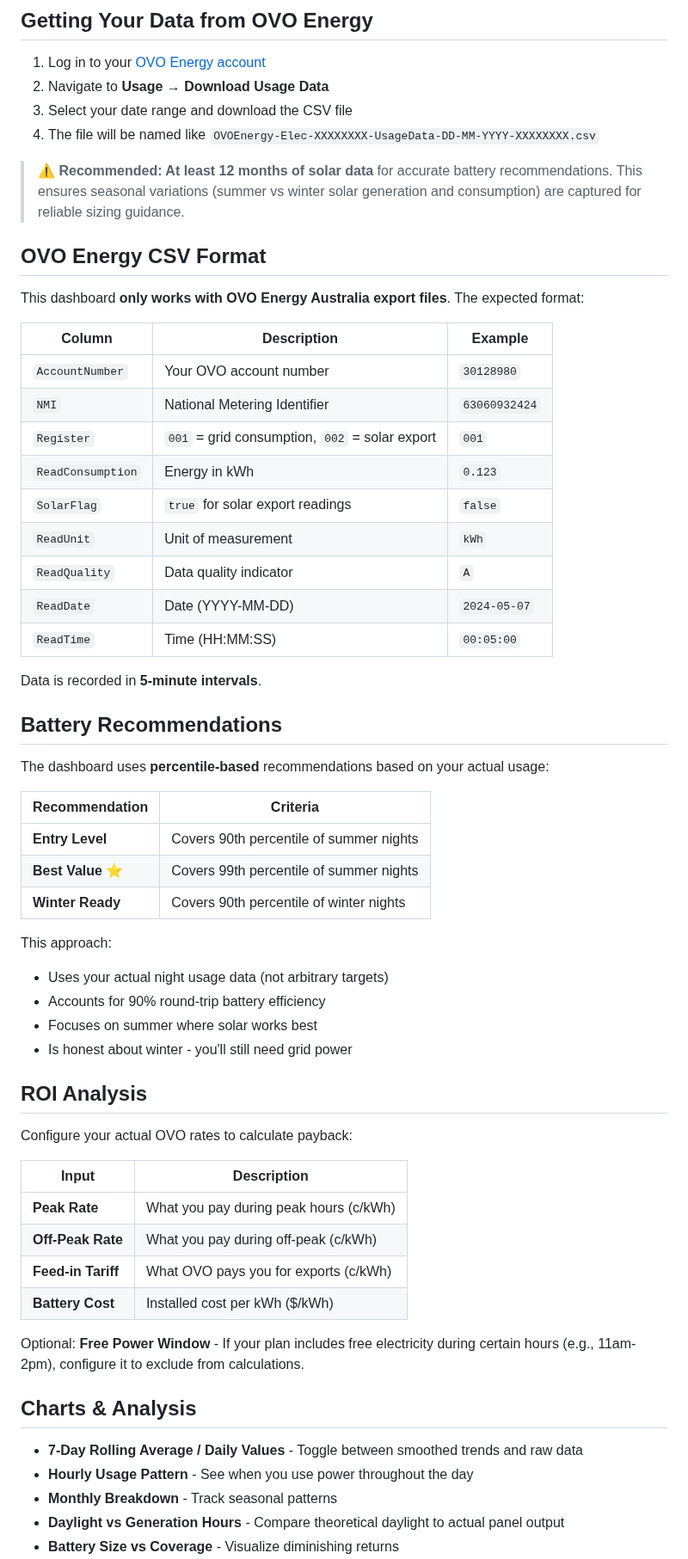
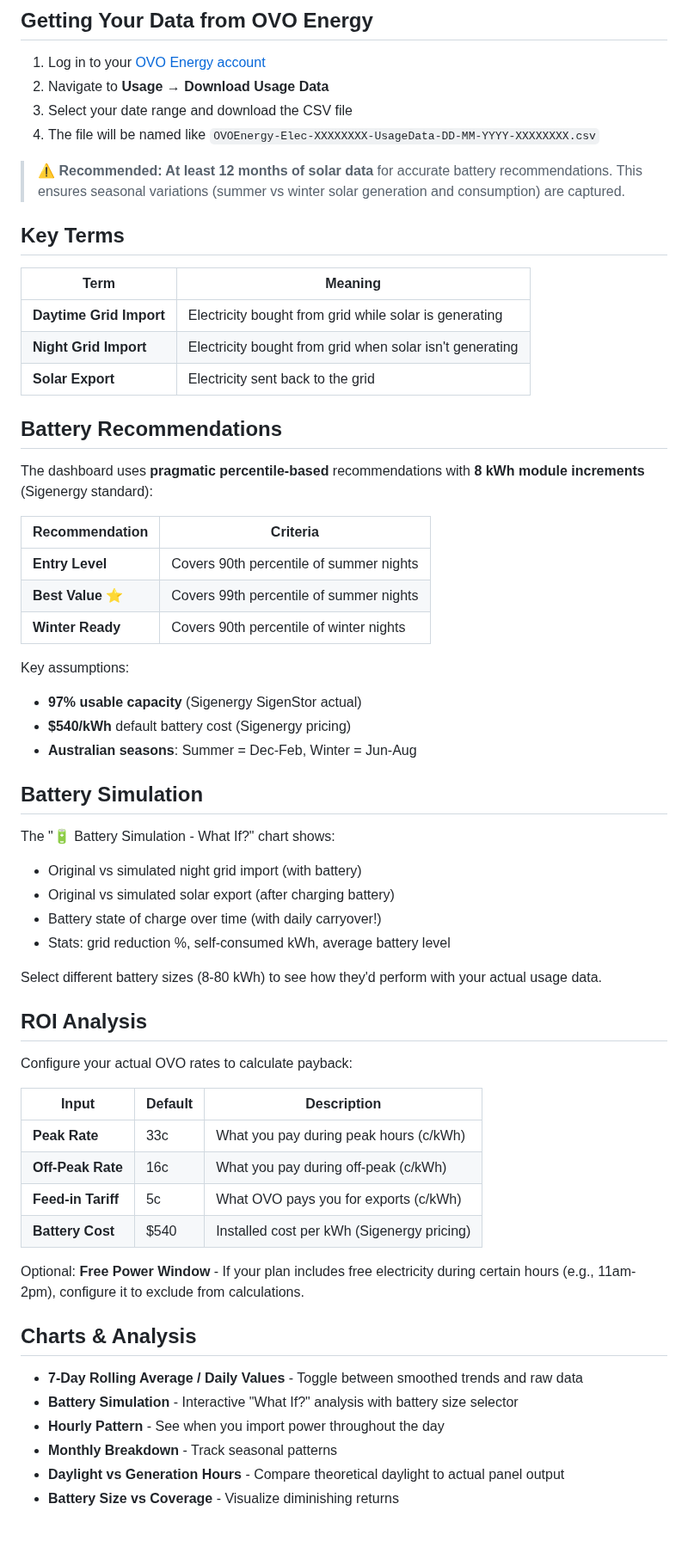
Before and after one commit to sanjan/ovo-usage, a Markdown page: README.md, the part around one of its changes. Shown at 86% size. Rendered like a GitHub page; blank space fills up the shorter version.

```diff
--- a/README.md
+++ b/README.md
@@ -42,29 +42,19 @@ Then open http://127.0.0.1:5000 in your browser.
 3. Select your date range and download the CSV file
 4. The file will be named like `OVOEnergy-Elec-XXXXXXXX-UsageData-DD-MM-YYYY-XXXXXXXX.csv`
 
-> ⚠️ **Recommended: At least 12 months of solar data** for accurate battery recommendations. This ensures seasonal variations (summer vs winter solar generation and consumption) are captured for reliable sizing guidance.
+> ⚠️ **Recommended: At least 12 months of solar data** for accurate battery recommendations. This ensures seasonal variations (summer vs winter solar generation and consumption) are captured.
 
-## OVO Energy CSV Format
+## Key Terms
 
-This dashboard **only works with OVO Energy Australia export files**. The expected format:
-
-| Column | Description | Example |
-|--------|-------------|---------|
-| `AccountNumber` | Your OVO account number | `30128980` |
-| `NMI` | National Metering Identifier | `63060932424` |
-| `Register` | `001` = grid consumption, `002` = solar export | `001` |
-| `ReadConsumption` | Energy in kWh | `0.123` |
-| `SolarFlag` | `true` for solar export readings | `false` |
-| `ReadUnit` | Unit of measurement | `kWh` |
-| `ReadQuality` | Data quality indicator | `A` |
-| `ReadDate` | Date (YYYY-MM-DD) | `2024-05-07` |
-| `ReadTime` | Time (HH:MM:SS) | `00:05:00` |
-
-Data is recorded in **5-minute intervals**.
+| Term | Meaning |
+|------|---------|
+| **Daytime Grid Import** | Electricity bought from grid while solar is generating |
+| **Night Grid Import** | Electricity bought from grid when solar isn't generating |
+| **Solar Export** | Electricity sent back to the grid |
 
 ## Battery Recommendations
 
-The dashboard uses **percentile-based** recommendations based on your actual usage:
+The dashboard uses **pragmatic percentile-based** recommendations with **8 kWh module increments** (Sigenergy standard):
 
 | Recommendation | Criteria |
 |----------------|----------|
@@ -72,29 +62,39 @@ The dashboard uses **percentile-based** recommendations based on your actual usa
 | **Best Value** ⭐ | Covers 99th percentile of summer nights |
 | **Winter Ready** | Covers 90th percentile of winter nights |
 
-This approach:
-- Uses your actual night usage data (not arbitrary targets)
-- Accounts for 90% round-trip battery efficiency
-- Focuses on summer where solar works best
-- Is honest about winter - you'll still need grid power
+Key assumptions:
+- **97% usable capacity** (Sigenergy SigenStor actual)
+- **$540/kWh** default battery cost (Sigenergy pricing)
+- **Australian seasons**: Summer = Dec-Feb, Winter = Jun-Aug
+
+## Battery Simulation
+
+The "🔋 Battery Simulation - What If?" chart shows:
+- Original vs simulated night grid import (with battery)
+- Original vs simulated solar export (after charging battery)
+- Battery state of charge over time (with daily carryover!)
+- Stats: grid reduction %, self-consumed kWh, average battery level
+
+Select different battery sizes (8-80 kWh) to see how they'd perform with your actual usage data.
 
 ## ROI Analysis
 
 Configure your actual OVO rates to calculate payback:
 
-| Input | Description |
-|-------|-------------|
-| **Peak Rate** | What you pay during peak hours (c/kWh) |
-| **Off-Peak Rate** | What you pay during off-peak (c/kWh) |
-| **Feed-in Tariff** | What OVO pays you for exports (c/kWh) |
-| **Battery Cost** | Installed cost per kWh ($/kWh) |
+| Input | Default | Description |
+|-------|---------|-------------|
+| **Peak Rate** | 33c | What you pay during peak hours (c/kWh) |
+| **Off-Peak Rate** | 16c | What you pay during off-peak (c/kWh) |
+| **Feed-in Tariff** | 5c | What OVO pays you for exports (c/kWh) |
+| **Battery Cost** | $540 | Installed cost per kWh (Sigenergy pricing) |
 
 Optional: **Free Power Window** - If your plan includes free electricity during certain hours (e.g., 11am-2pm), configure it to exclude from calculations.
 
 ## Charts & Analysis
 
 - **7-Day Rolling Average / Daily Values** - Toggle between smoothed trends and raw data
-- **Hourly Usage Pattern** - See when you use power throughout the day
+- **Battery Simulation** - Interactive "What If?" analysis with battery size selector
+- **Hourly Pattern** - See when you import power throughout the day
 - **Monthly Breakdown** - Track seasonal patterns
 - **Daylight vs Generation Hours** - Compare theoretical daylight to actual panel output
 - **Battery Size vs Coverage** - Visualize diminishing returns
```
Also changed, not shown: other parts of README.md (+5 -4 lines), agents.md (+45 -44 lines).
